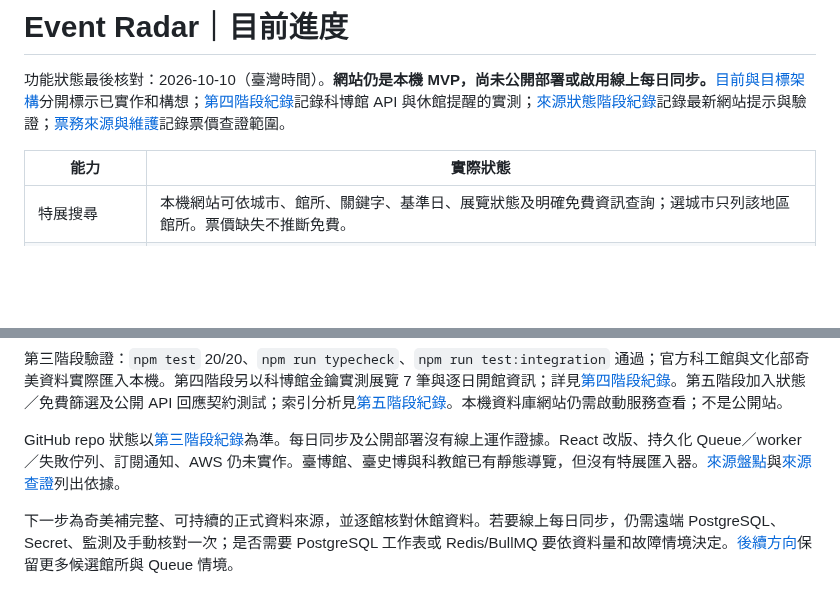
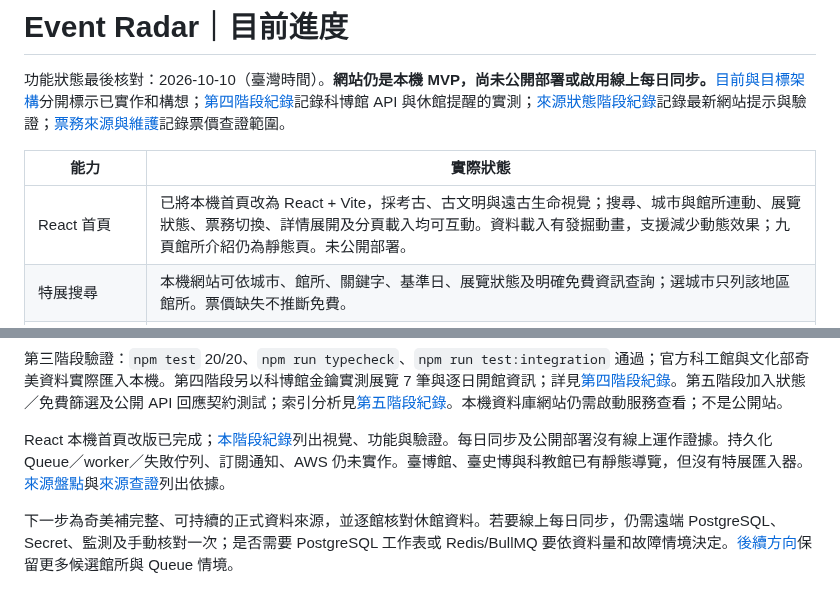
Before and after one commit to AndyLinStrongtyping/event-radar, a Markdown page: STATUS.md, 2 parts joined by grey strips. GitHub-like rendering; blank space fills up the shorter version.

```diff
--- a/STATUS.md
+++ b/STATUS.md
@@ -4,6 +4,7 @@
 
 | 能力 | 實際狀態 |
 | --- | --- |
+| React 首頁 | 已將本機首頁改為 React + Vite，採考古、古文明與遠古生命視覺；搜尋、城市與館所連動、展覽狀態、票務切換、詳情展開及分頁載入均可互動。資料載入有發掘動畫，支援減少動態效果；九頁館所介紹仍為靜態頁。未公開部署。 |
 | 特展搜尋 | 本機網站可依城市、館所、關鍵字、基準日、展覽狀態及明確免費資訊查詢；選城市只列該地區館所。票價缺失不推斷免費。 |
 | 票價／購票索引 | 九館一般入館或常設展票價、官方票價頁與有查證的購票入口已統整；奇美《埃及之王：法老》另有展覽專屬票價。人工核對日 2026-10-10，並非即時票價或售票名額；未查證的特展票價仍顯示待核對。 |
 | 博物館介紹 | 九頁人工編寫的館所介紹與常設展路線，加入各館平常開館時間、例行休館日及官方參觀資訊入口；人工核對日 2026-10-10。國定假日、節慶、特別場次及臨時調整仍以館方公告為準，不做全館逐日開放推定。 |
@@ -18,6 +19,6 @@
 
 第三階段驗證：`npm test` 20/20、`npm run typecheck`、`npm run test:integration` 通過；官方科工館與文化部奇美資料實際匯入本機。第四階段另以科博館金鑰實測展覽 7 筆與逐日開館資訊；詳見[第四階段紀錄](docs/stage-2026-10-05-phase4.md)。第五階段加入狀態／免費篩選及公開 API 回應契約測試；索引分析見[第五階段紀錄](docs/stage-2026-10-05-phase5.md)。本機資料庫網站仍需啟動服務查看；不是公開站。
 
-GitHub repo 狀態以[第三階段紀錄](docs/stage-2026-10-05-phase3.md)為準。每日同步及公開部署沒有線上運作證據。React 改版、持久化 Queue／worker／失敗佇列、訂閱通知、AWS 仍未實作。臺博館、臺史博與科教館已有靜態導覽，但沒有特展匯入器。[來源盤點](docs/sources.md)與[來源查證](docs/api-source-research.md)列出依據。
+React 本機首頁改版已完成；[本階段紀錄](docs/stage-2026-10-10-react.md)列出視覺、功能與驗證。每日同步及公開部署沒有線上運作證據。持久化 Queue／worker／失敗佇列、訂閱通知、AWS 仍未實作。臺博館、臺史博與科教館已有靜態導覽，但沒有特展匯入器。[來源盤點](docs/sources.md)與[來源查證](docs/api-source-research.md)列出依據。
 
 下一步為奇美補完整、可持續的正式資料來源，並逐館核對休館資料。若要線上每日同步，仍需遠端 PostgreSQL、Secret、監測及手動核對一次；是否需要 PostgreSQL 工作表或 Redis/BullMQ 要依資料量和故障情境決定。[後續方向](docs/future-roadmap.md)保留更多候選館所與 Queue 情境。
```
Also changed, not shown: README.md (+9 -4 lines), docs/sources.md (+1 -0 lines), docs/stage-2026-10-10-react.md (added, +24 -0 lines), docs/screenshots/event-radar-react-hero.jpg (added), web/assets/egypt-writing-user.jpg (added), 11 other files.
